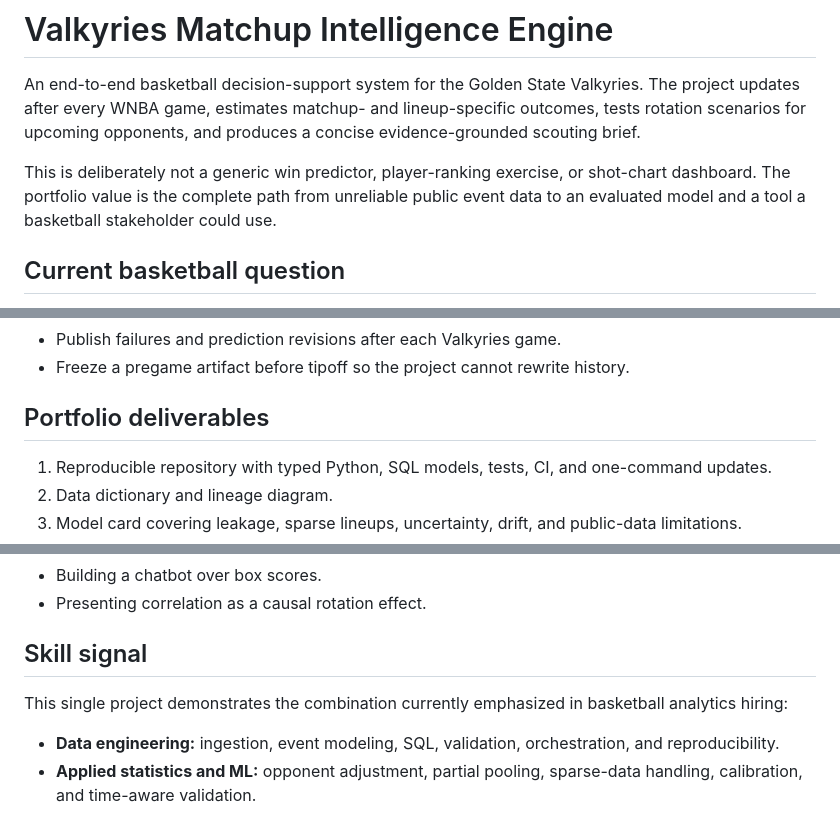
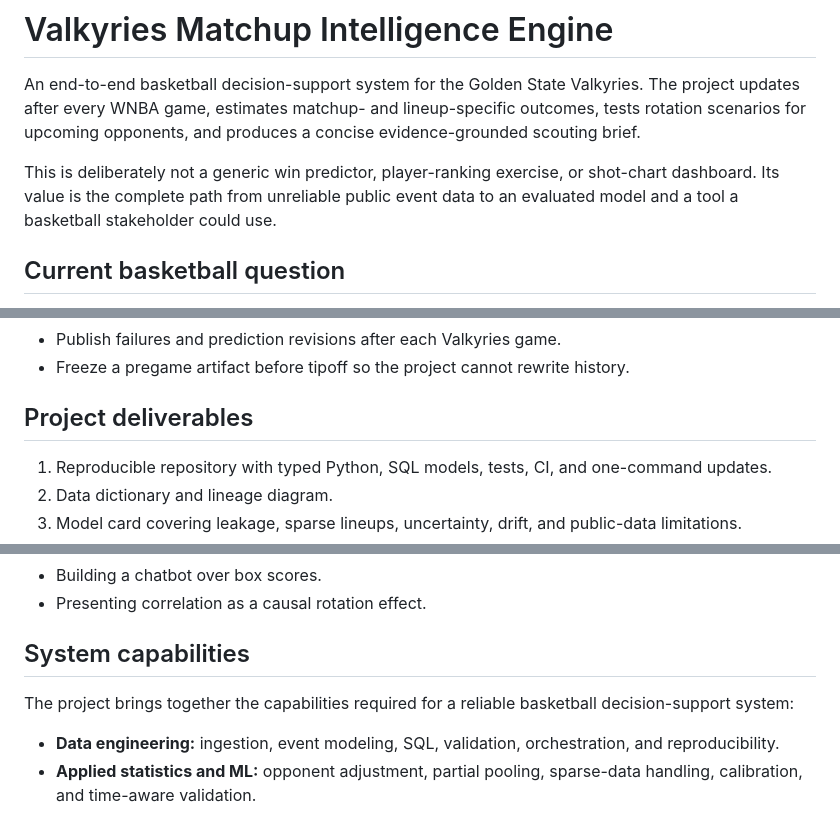
Before and after one commit to dsingh87/valkyries, a Markdown page: README.md, 3 parts joined by grey strips. GitHub-like rendering.

Commit message:
Remove career framing from README

```diff
--- a/README.md
+++ b/README.md
@@ -2,7 +2,7 @@
 
 An end-to-end basketball decision-support system for the Golden State Valkyries. The project updates after every WNBA game, estimates matchup- and lineup-specific outcomes, tests rotation scenarios for upcoming opponents, and produces a concise evidence-grounded scouting brief.
 
-This is deliberately not a generic win predictor, player-ranking exercise, or shot-chart dashboard. The portfolio value is the complete path from unreliable public event data to an evaluated model and a tool a basketball stakeholder could use.
+This is deliberately not a generic win predictor, player-ranking exercise, or shot-chart dashboard. Its value is the complete path from unreliable public event data to an evaluated model and a tool a basketball stakeholder could use.
 
 ## Current basketball question
 
@@ -136,7 +136,7 @@ All validation is time-aware. Random train/test splits are prohibited.
 - Publish failures and prediction revisions after each Valkyries game.
 - Freeze a pregame artifact before tipoff so the project cannot rewrite history.
 
-## Portfolio deliverables
+## Project deliverables
 
 1. Reproducible repository with typed Python, SQL models, tests, CI, and one-command updates.
 2. Data dictionary and lineage diagram.
@@ -181,9 +181,9 @@ All validation is time-aware. Random train/test splits are prohibited.
 - Building a chatbot over box scores.
 - Presenting correlation as a causal rotation effect.
 
-## Skill signal
+## System capabilities
 
-This single project demonstrates the combination currently emphasized in basketball analytics hiring:
+The project brings together the capabilities required for a reliable basketball decision-support system:
 
 - **Data engineering:** ingestion, event modeling, SQL, validation, orchestration, and reproducibility.
 - **Applied statistics and ML:** opponent adjustment, partial pooling, sparse-data handling, calibration, and time-aware validation.
```
